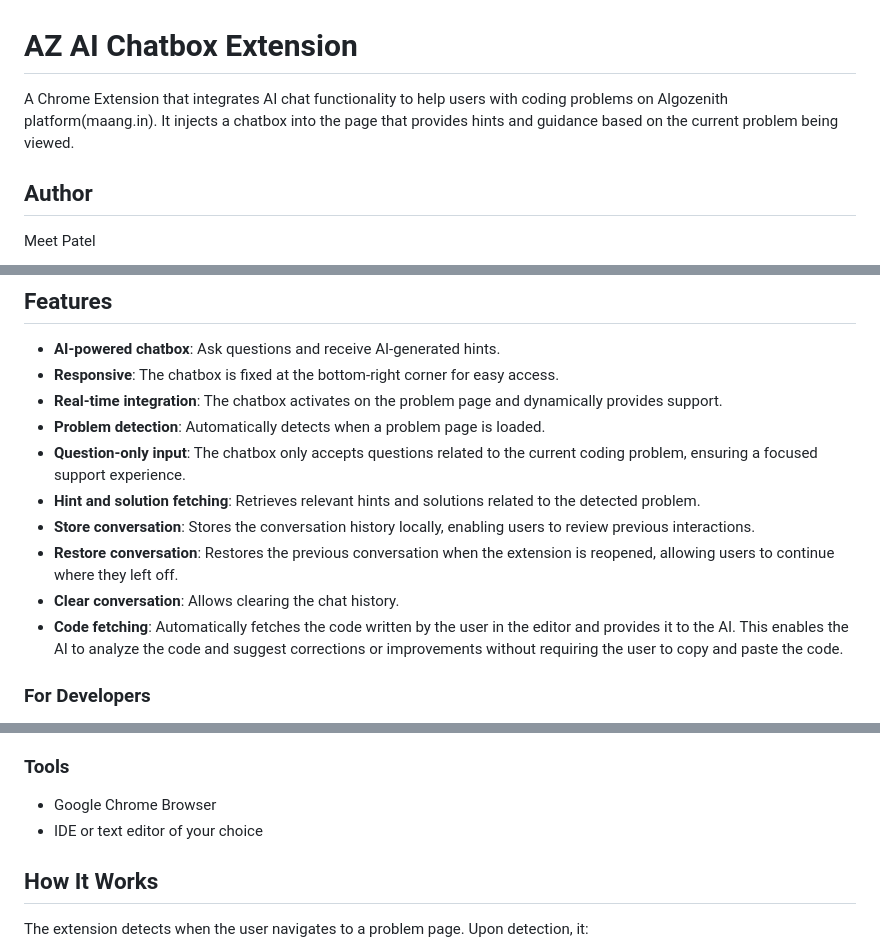
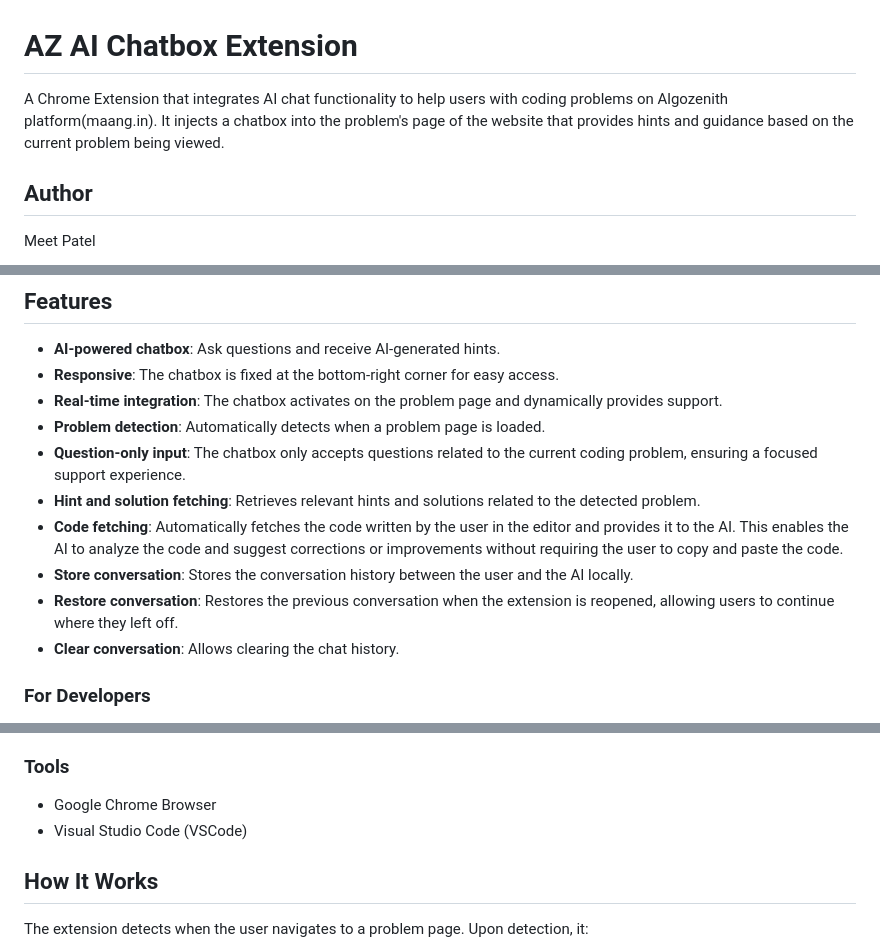
Before and after one commit to Meet1306/ChatBot, a Markdown page: README.md, 3 parts joined by grey strips. GitHub-like rendering.

```diff
--- a/README.md
+++ b/README.md
@@ -1,6 +1,6 @@
 # AZ AI Chatbox Extension
 
-A Chrome Extension that integrates AI chat functionality to help users with coding problems on Algozenith platform(maang.in). It injects a chatbox into the page that provides hints and guidance based on the current problem being viewed.
+A Chrome Extension that integrates AI chat functionality to help users with coding problems on Algozenith platform(maang.in). It injects a chatbox into the problem's page of the website that provides hints and guidance based on the current problem being viewed.
 
 ## Author
 
@@ -17,10 +17,10 @@ Meet Patel
 - **Problem detection**: Automatically detects when a problem page is loaded.
 - **Question-only input**: The chatbox only accepts questions related to the current coding problem, ensuring a focused support experience.
 - **Hint and solution fetching**: Retrieves relevant hints and solutions related to the detected problem.
-- **Store conversation**: Stores the conversation history locally, enabling users to review previous interactions.
+- **Code fetching**: Automatically fetches the code written by the user in the editor and provides it to the AI. This enables the AI to analyze the code and suggest corrections or improvements without requiring the user to copy and paste the code.
+- **Store conversation**: Stores the conversation history between the user and the AI locally.
 - **Restore conversation**: Restores the previous conversation when the extension is reopened, allowing users to continue where they left off.
 - **Clear conversation**: Allows clearing the chat history.
-- **Code fetching**: Automatically fetches the code written by the user in the editor and provides it to the AI. This enables the AI to analyze the code and suggest corrections or improvements without requiring the user to copy and paste the code.
 
 ### For Developers
 
@@ -42,7 +42,7 @@ Meet Patel
 ### Tools
 
 - Google Chrome Browser
-- IDE or text editor of your choice
+- Visual Studio Code (VSCode)
 
 ## How It Works
 
```
